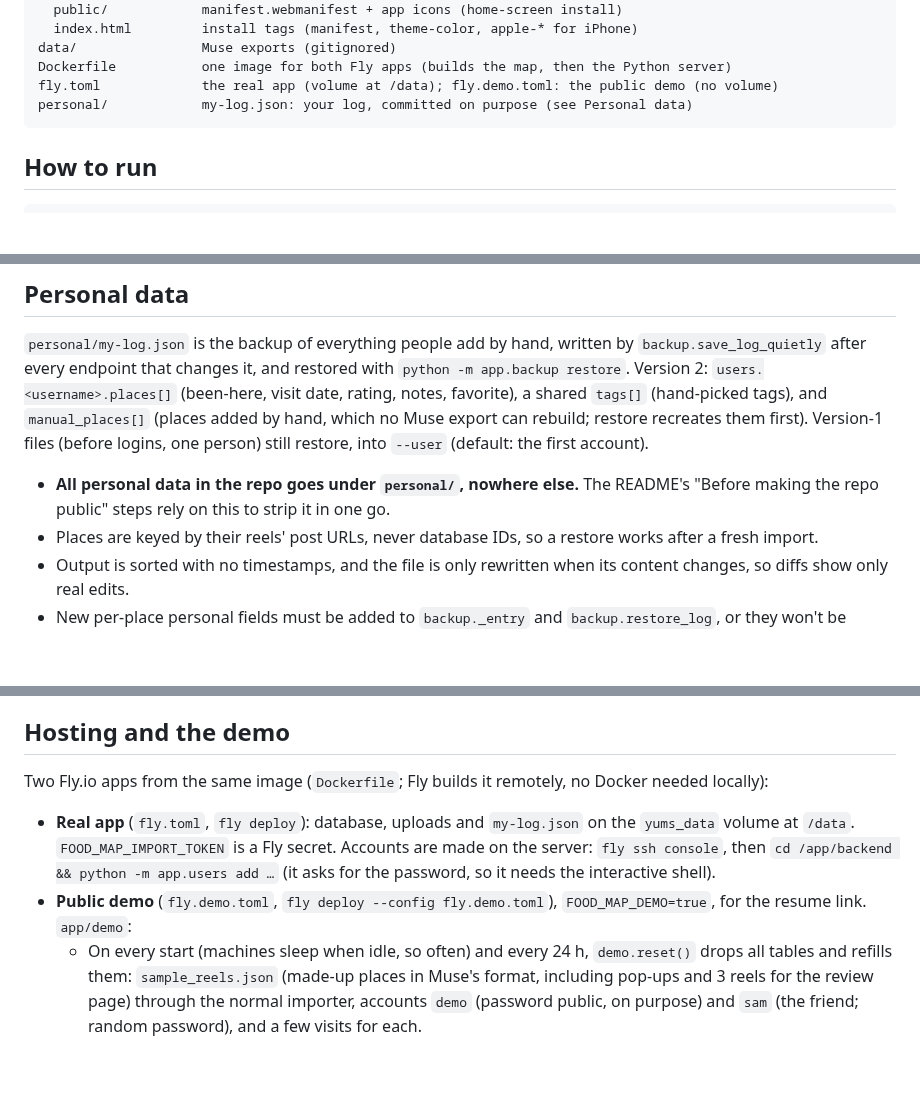
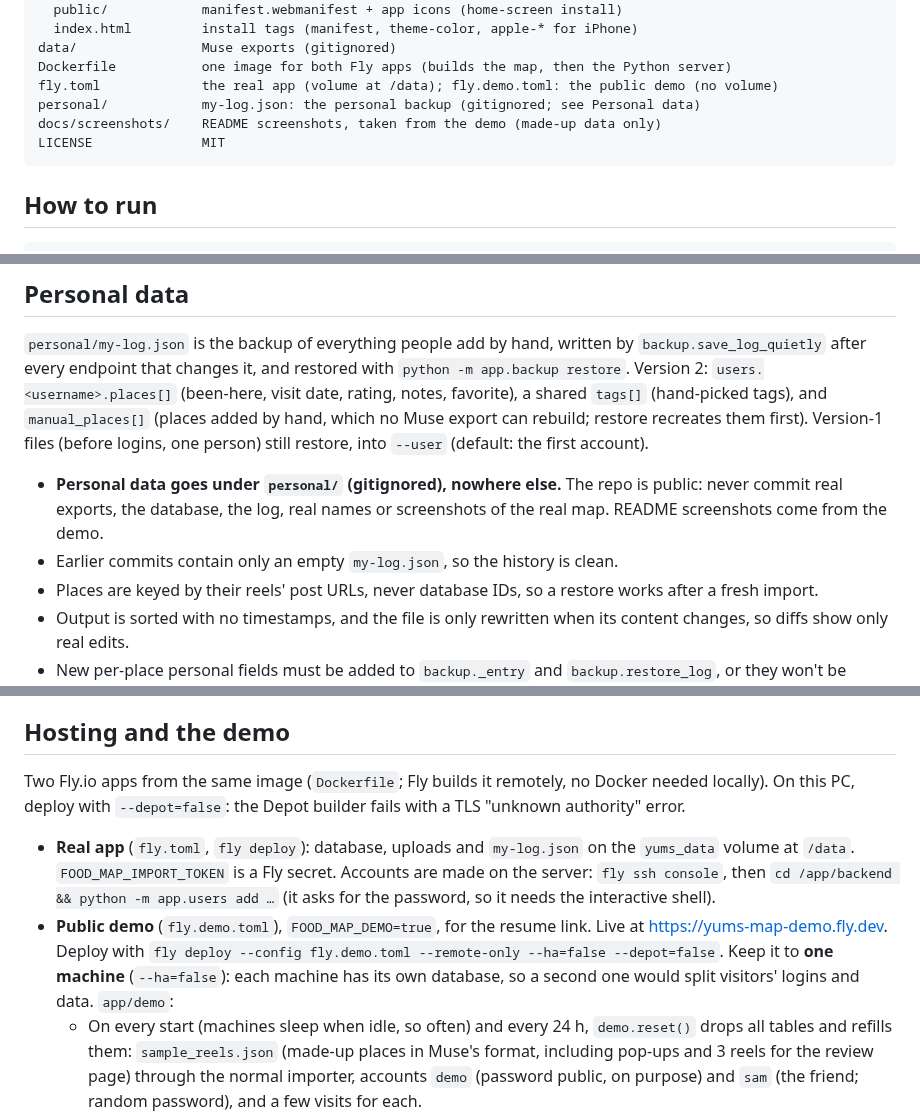
Before and after one commit to davyn1/reel-map, a Markdown page: CLAUDE.md, 3 parts joined by grey strips. Drawn GitHub-style; blank space fills up the shorter version.

````diff
--- a/CLAUDE.md
+++ b/CLAUDE.md
@@ -55,7 +55,9 @@ frontend/
 data/                Muse exports (gitignored)
 Dockerfile           one image for both Fly apps (builds the map, then the Python server)
 fly.toml             the real app (volume at /data); fly.demo.toml: the public demo (no volume)
-personal/            my-log.json: your log, committed on purpose (see Personal data)
+personal/            my-log.json: the personal backup (gitignored; see Personal data)
+docs/screenshots/    README screenshots, taken from the demo (made-up data only)
+LICENSE              MIT
 ```
 
 ## How to run
@@ -129,7 +131,8 @@ One place has many reels. The Google Maps link is computed (not stored) from nam
 ## Personal data
 
 `personal/my-log.json` is the backup of everything people add by hand, written by `backup.save_log_quietly` after every endpoint that changes it, and restored with `python -m app.backup restore`. Version 2: `users.<username>.places[]` (been-here, visit date, rating, notes, favorite), a shared `tags[]` (hand-picked tags), and `manual_places[]` (places added by hand, which no Muse export can rebuild; restore recreates them first). Version-1 files (before logins, one person) still restore, into `--user` (default: the first account).
-- **All personal data in the repo goes under `personal/`, nowhere else.** The README's "Before making the repo public" steps rely on this to strip it in one go.
+- **Personal data goes under `personal/` (gitignored), nowhere else.** The repo is public: never commit real exports, the database, the log, real names or screenshots of the real map. README screenshots come from the demo.
+- Earlier commits contain only an empty `my-log.json`, so the history is clean.
 - Places are keyed by their reels' post URLs, never database IDs, so a restore works after a fresh import.
 - Output is sorted with no timestamps, and the file is only rewritten when its content changes, so diffs show only real edits.
 - New per-place personal fields must be added to `backup._entry` and `backup.restore_log`, or they won't be backed up.
@@ -250,9 +253,9 @@ Testing note: the Claude browser pane does not run `requestAnimationFrame` while
 
 ## Hosting and the demo
 
-Two Fly.io apps from the same image (`Dockerfile`; Fly builds it remotely, no Docker needed locally):
+Two Fly.io apps from the same image (`Dockerfile`; Fly builds it remotely, no Docker needed locally). On this PC, deploy with `--depot=false`: the Depot builder fails with a TLS "unknown authority" error.
 - **Real app** (`fly.toml`, `fly deploy`): database, uploads and `my-log.json` on the `yums_data` volume at `/data`. `FOOD_MAP_IMPORT_TOKEN` is a Fly secret. Accounts are made on the server: `fly ssh console`, then `cd /app/backend && python -m app.users add …` (it asks for the password, so it needs the interactive shell).
-- **Public demo** (`fly.demo.toml`, `fly deploy --config fly.demo.toml`), `FOOD_MAP_DEMO=true`, for the resume link. `app/demo`:
+- **Public demo** (`fly.demo.toml`), `FOOD_MAP_DEMO=true`, for the resume link. Live at https://yums-map-demo.fly.dev. Deploy with `fly deploy --config fly.demo.toml --remote-only --ha=false --depot=false`. Keep it to **one machine** (`--ha=false`): each machine has its own database, so a second one would split visitors' logins and data. `app/demo`:
   - On every start (machines sleep when idle, so often) and every 24 h, `demo.reset()` drops all tables and refills them: `sample_reels.json` (made-up places in Muse's format, including pop-ups and 3 reels for the review page) through the normal importer, accounts `demo` (password public, on purpose) and `sam` (the friend; random password), and a few visits for each.
   - `GET /api/demo` (public; 404 on the real app) returns the demo login; the login page shows "Try the demo" and the title bar a "Demo · made-up places · source code" line.
   - Uploads are 403; the demo accounts are exempt from login lockout (otherwise one visitor could lock everyone out). Everything else works, and is wiped at the next reset.
````
Also changed, not shown: other parts of CLAUDE.md (+1 -1 lines), README.md (+42 -26 lines), docs/screenshots/map-phone.png (added), docs/screenshots/popup-desktop.png (added), docs/screenshots/review-phone.png (added), 3 other files.
